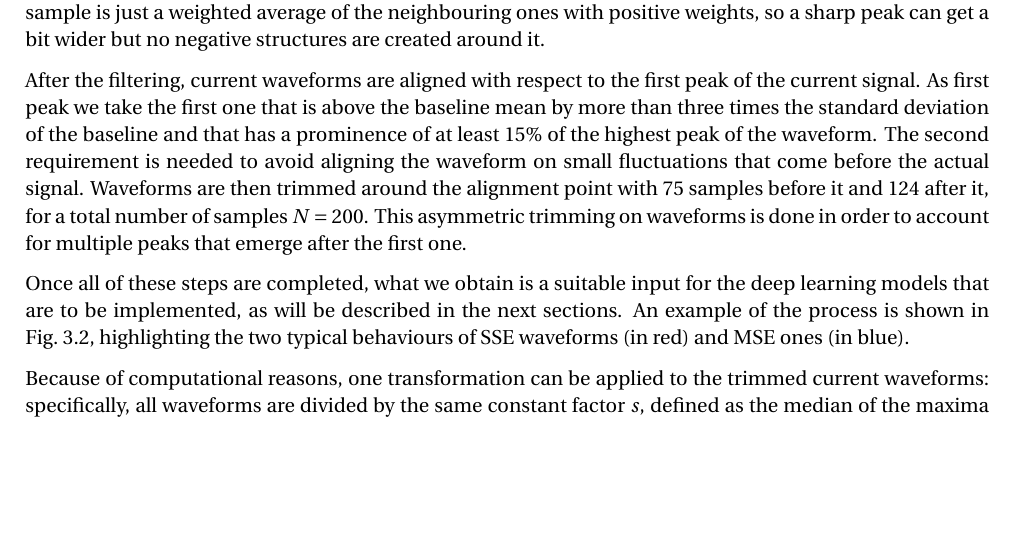
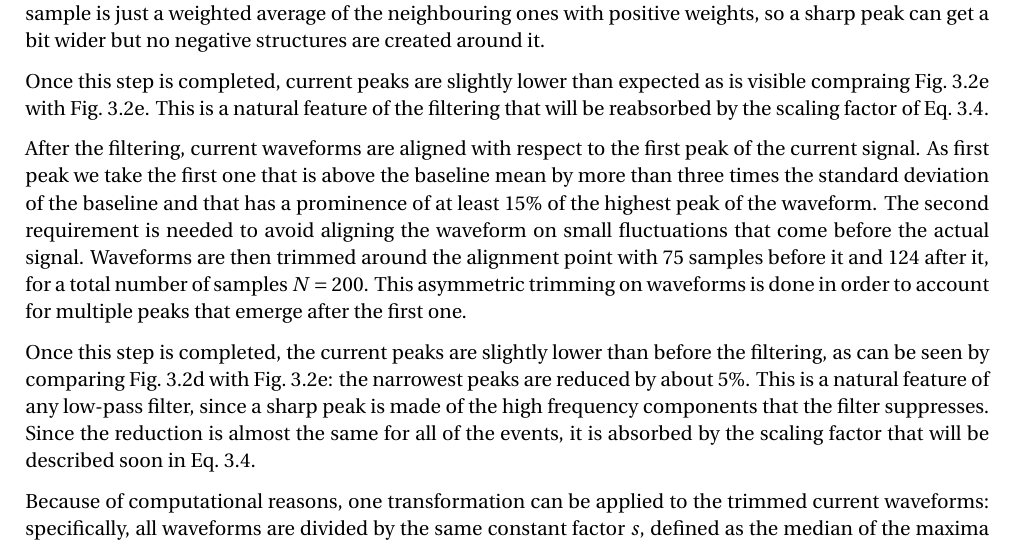
Before and after one commit to b3n3d3tt4/MasterThesis, a LaTeX thesis (main.tex, which reads chapters/DeepLearningPSD.tex): part of page 39 of 75, cut so that both start at the same text, the shorter picture padded with empty space. Compiled offline with pdfLaTeX.

Commit message:
aggiunto cdommento su gaussian filtering

```diff
--- a/chapters/DeepLearningPSD.tex
+++ b/chapters/DeepLearningPSD.tex
@@ -71,9 +71,11 @@ and the amplitude of the signal is reduced by half, $H(f_{1/2}) = 1/2$, at the f
 \end{equation}
 In a first version of the processing a Butterworth filter was used instead. However, its impulse response has negative lobes, and on the fastest pulses this produced some ringing, visible as a small negative dip just before the current peak. With the Gaussian filter this cannot happen: since $g[k] > 0$ for every $k$, each filtered sample is just a weighted average of the neighbouring ones with positive weights, so a sharp peak can get a bit wider but no negative structures are created around it.
 
+Once this step is completed, current peaks are slightly lower than expected as is visible compraing Fig.~\ref{fig:e-filtered} with Fig.~\ref{fig:e-filtered}. This is a natural feature of the filtering that will be reabsorbed by the scaling factor of Eq.~\ref{eq:scaling}.
+
 After the filtering, current waveforms are aligned with respect to the first peak of the current signal. As first peak we take the first one that is above the baseline mean by more than three times the standard deviation of the baseline and that has a prominence of at least 15\% of the highest peak of the waveform. The second requirement is needed to avoid aligning the waveform on small fluctuations that come before the actual signal. Waveforms are then trimmed around the alignment point with 75 samples before it and 124 after it, for a total number of samples $N = 200$. This asymmetric trimming on waveforms is done in order to account for multiple peaks that emerge after the first one.
 
-Once all of these steps are completed, what we obtain is a suitable input for the deep learning models that are to be implemented, as will be described in the next sections. An example of the process is shown in Fig.~\ref{fig:data-cleaning}, highlighting the two typical behaviours of \ac{SSE} waveforms (in red) and \ac{MSE} ones (in blue).
+Once this step is completed, the current peaks are slightly lower than before the filtering, as can be seen by comparing Fig.~\ref{fig:d-current} with Fig.~\ref{fig:e-filtered}: the narrowest peaks are reduced by about 5\%. This is a natural feature of any low-pass filter, since a sharp peak is made of the high frequency components that the filter suppresses. Since the reduction is almost the same for all of the events, it is absorbed by the scaling factor that will be described soon in Eq.~\ref{eq:scaling}.
 
 Because of computational reasons, one transformation can be applied to the trimmed current waveforms: specifically, all waveforms are divided by the same constant factor $s$, defined as the median of the maxima of all the current waveforms in the dataset:
 \begin{equation}
```
Also changed, not shown: 2 other files.
